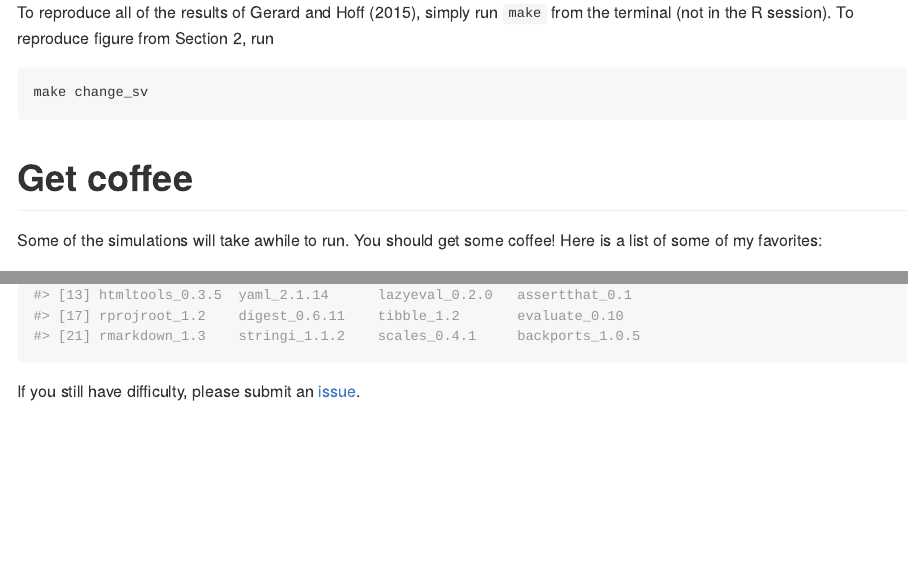
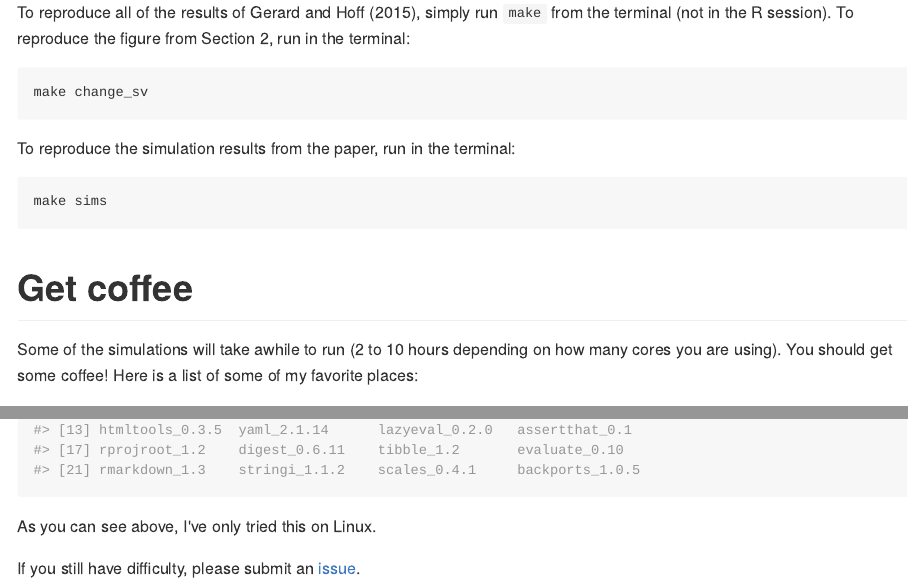
Before and after one commit to dcgerard/hose_paper, an R Markdown document (reproduce_sure/README.Rmd): the page in a window 1100 px wide, from 580 px down, and a second part further down, joined at a grey line. The pictures show the output file reproduce_sure/README.md that the author committed with the source, drawn offline in the style of GitHub.

Commit message:
modifies readme to describe reproducing sims

````diff
--- a/reproduce_sure/README.Rmd
+++ b/reproduce_sure/README.Rmd
@@ -28,13 +28,18 @@ devtools::install_github("dcgerard/hose")
 ```
 
 # Run `make`
-To reproduce all of the results of @gerard2015adaptive, simply run `make` from the terminal (not in the R session). To reproduce figure from Section 2, run
+To reproduce all of the results of @gerard2015adaptive, simply run `make` from the terminal (not in the R session). To reproduce the figure from Section 2, run in the terminal:
 ``` shell
 make change_sv
 ```
 
+To reproduce the simulation results from the paper, run in the terminal:
+``` shell
+make sims
+```
+
 # Get coffee
-Some of the simulations will take awhile to run. You should get some coffee! Here is a list of some of my favorites:
+Some of the simulations will take awhile to run (2 to 10 hours depending on how many cores you are using). You should get some coffee! Here is a list of some of my favorite places:
 
 * Chicago
     - [Sawada Coffee](https://www.yelp.com/biz/sawada-coffee-chicago)
@@ -64,6 +69,8 @@ library(snow)
 sessionInfo()
 ```
 
+As you can see above, I've only tried this on Linux.
+
 If you still have difficulty, please submit an [issue](https://github.com/dcgerard/hose_paper/issues).
 
 # References
````
Also changed, not shown: reproduce_sure/README.md, 2 other files.
